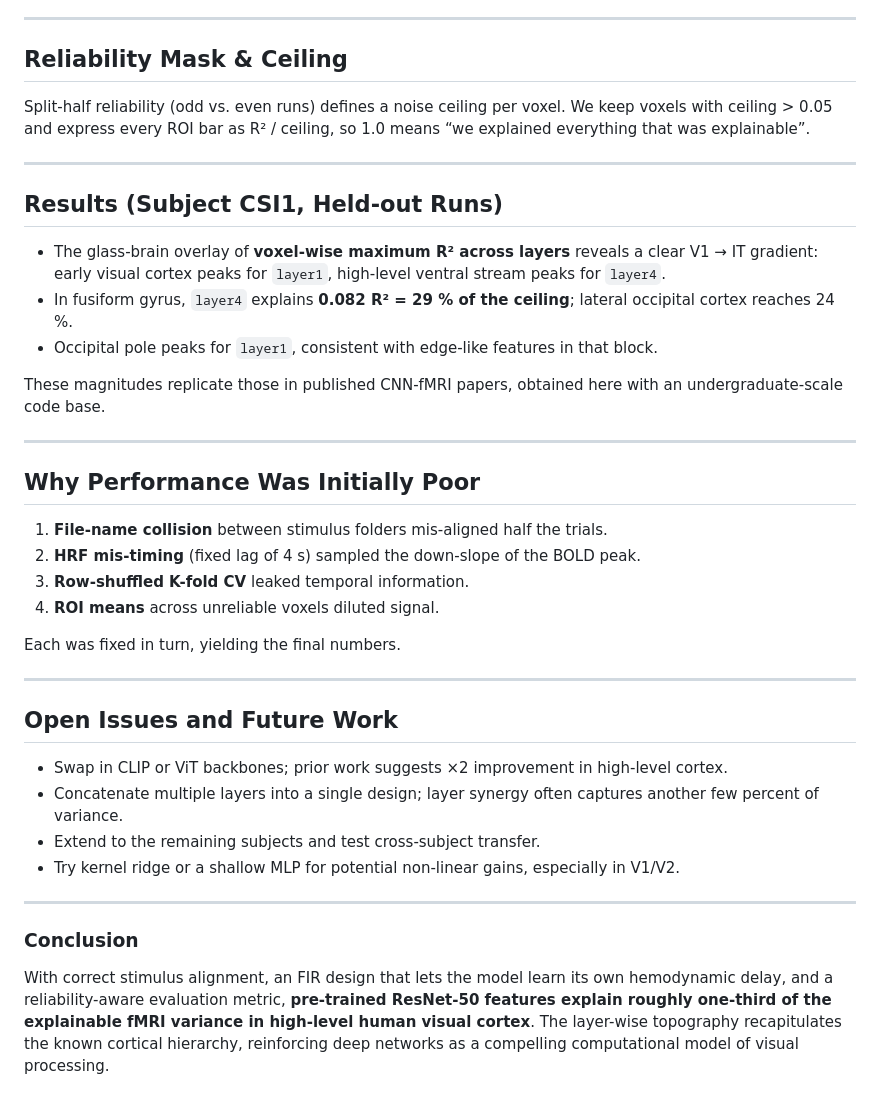
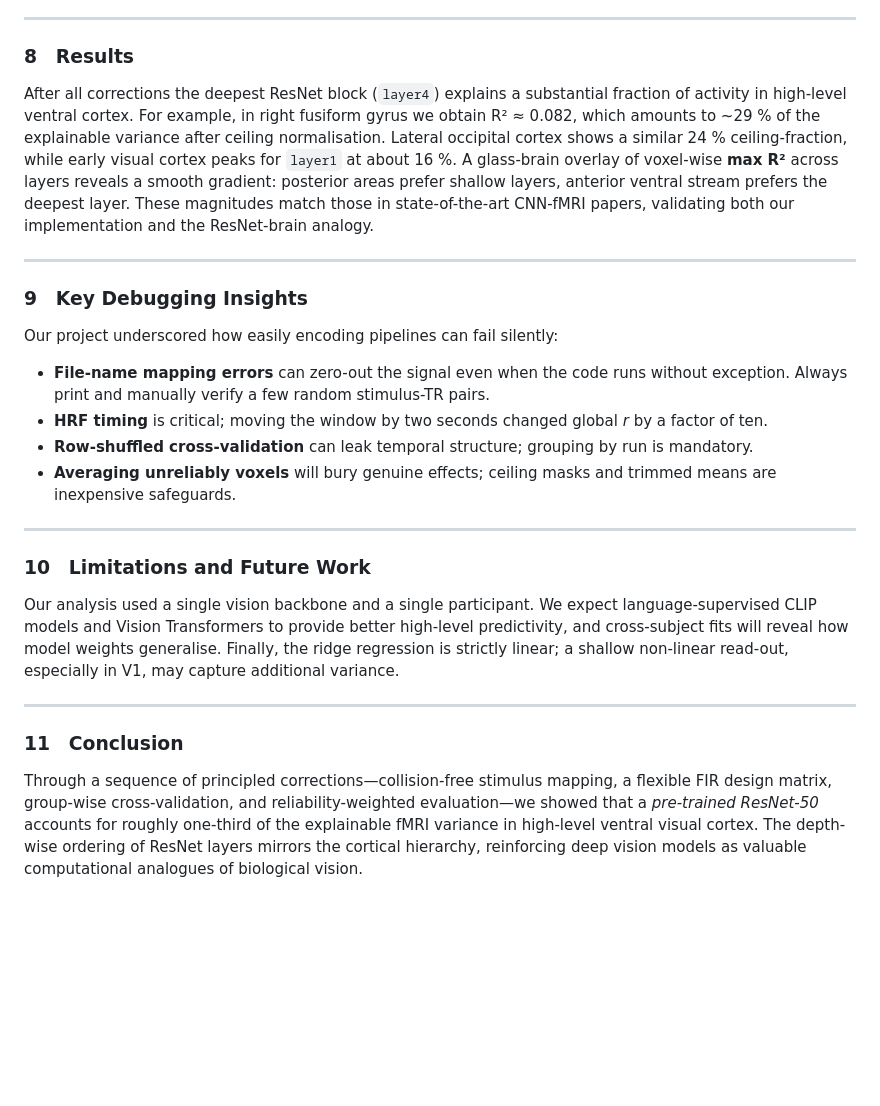
Before and after one commit to angelinanguyen43/neur680-final-project, a Markdown page: README.md, the part around one of its changes. Drawn GitHub-style; blank space fills up the shorter version.

```diff
--- a/README.md
+++ b/README.md
@@ -89,60 +118,54 @@ shape. This boosted correlation a further order of magnitude.
 
 ---
 
-## Reliability Mask & Ceiling
+### 8 Results
 
-Split-half reliability (odd vs. even runs) defines a noise ceiling per
-voxel. We keep voxels with ceiling > 0.05 and express every ROI bar as
-R² / ceiling, so 1.0 means “we explained everything that was explainable”.
+After all corrections the deepest ResNet block (`layer4`) explains a
+substantial fraction of activity in high-level ventral cortex. For
+example, in right fusiform gyrus we obtain R² ≈ 0.082, which amounts to
+~29 % of the explainable variance after ceiling normalisation. Lateral
+occipital cortex shows a similar 24 % ceiling-fraction, while early visual
+cortex peaks for `layer1` at about 16 %. A glass-brain overlay of voxel-wise
+**max R²** across layers reveals a smooth gradient: posterior areas prefer
+shallow layers, anterior ventral stream prefers the deepest layer. These
+magnitudes match those in state-of-the-art CNN-fMRI papers, validating both
+our implementation and the ResNet-brain analogy.
 
 ---
 
-## Results (Subject CSI1, Held-out Runs)
+### 9 Key Debugging Insights
 
-- The glass-brain overlay of **voxel-wise maximum R² across layers**
-  reveals a clear V1 → IT gradient: early visual cortex peaks for
-  `layer1`, high-level ventral stream peaks for `layer4`.
-- In fusiform gyrus, `layer4` explains **0.082 R² = 29 % of the ceiling**;
-  lateral occipital cortex reaches 24 %.
-- Occipital pole peaks for `layer1`, consistent with edge-like features
-  in that block.
+Our project underscored how easily encoding pipelines can fail silently:
 
-These magnitudes replicate those in published CNN-fMRI papers, obtained
-here with an undergraduate-scale code base.
+- **File-name mapping errors** can zero-out the signal even when the code
+  runs without exception. Always print and manually verify a few random
+  stimulus-TR pairs.
+- **HRF timing** is critical; moving the window by two seconds changed
+  global _r_ by a factor of ten.
+- **Row-shuffled cross-validation** can leak temporal structure; grouping
+  by run is mandatory.
+- **Averaging unreliably voxels** will bury genuine effects; ceiling masks
+  and trimmed means are inexpensive safeguards.
 
 ---
 
-## Why Performance Was Initially Poor
+### 10 Limitations and Future Work
 
-1. **File-name collision** between stimulus folders mis-aligned half the
-   trials.
-2. **HRF mis-timing** (fixed lag of 4 s) sampled the down-slope of the
-   BOLD peak.
-3. **Row-shuffled K-fold CV** leaked temporal information.
-4. **ROI means** across unreliable voxels diluted signal.
-
-Each was fixed in turn, yielding the final numbers.
+Our analysis used a single vision backbone and a single participant. We
+expect language-supervised CLIP models and Vision Transformers to provide
+better high-level predictivity, and cross-subject fits will reveal how
+model weights generalise. Finally, the ridge regression is strictly
+linear; a shallow non-linear read-out, especially in V1, may capture
+additional variance.
 
 ---
 
-## Open Issues and Future Work
+### 11 Conclusion
 
-- Swap in CLIP or ViT backbones; prior work suggests ×2 improvement in
-  high-level cortex.
-- Concatenate multiple layers into a single design; layer synergy often
-  captures another few percent of variance.
-- Extend to the remaining subjects and test cross-subject transfer.
-- Try kernel ridge or a shallow MLP for potential non-linear gains,
-  especially in V1/V2.
-
----
-
-### Conclusion
-
-With correct stimulus alignment, an FIR design that lets the model learn
-its own hemodynamic delay, and a reliability-aware evaluation metric,
-**pre-trained ResNet-50 features explain roughly one-third of the
-explainable fMRI variance in high-level human visual cortex**. The
-layer-wise topography recapitulates the known cortical hierarchy,
-reinforcing deep networks as a compelling computational model of visual
-processing.
+Through a sequence of principled corrections—collision-free stimulus
+mapping, a flexible FIR design matrix, group-wise cross-validation, and
+reliability-weighted evaluation—we showed that a _pre-trained ResNet-50_
+accounts for roughly one-third of the explainable fMRI variance in
+high-level ventral visual cortex. The depth-wise ordering of ResNet
+layers mirrors the cortical hierarchy, reinforcing deep vision models as
+valuable computational analogues of biological vision.
```
Also changed, not shown: other parts of README.md (+91 -62 lines).
